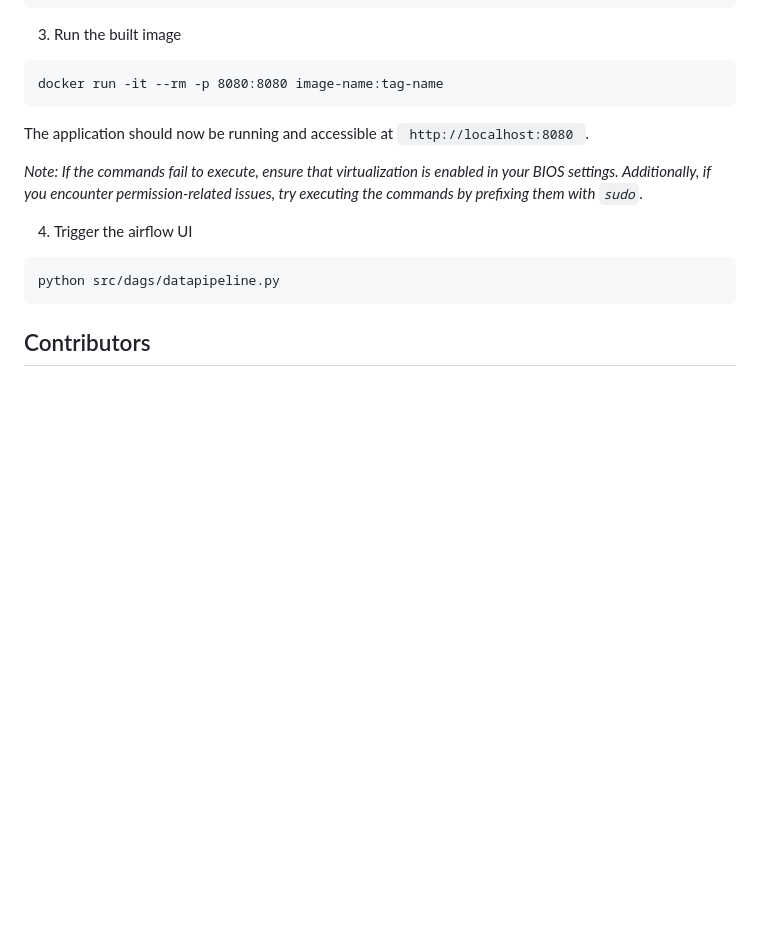
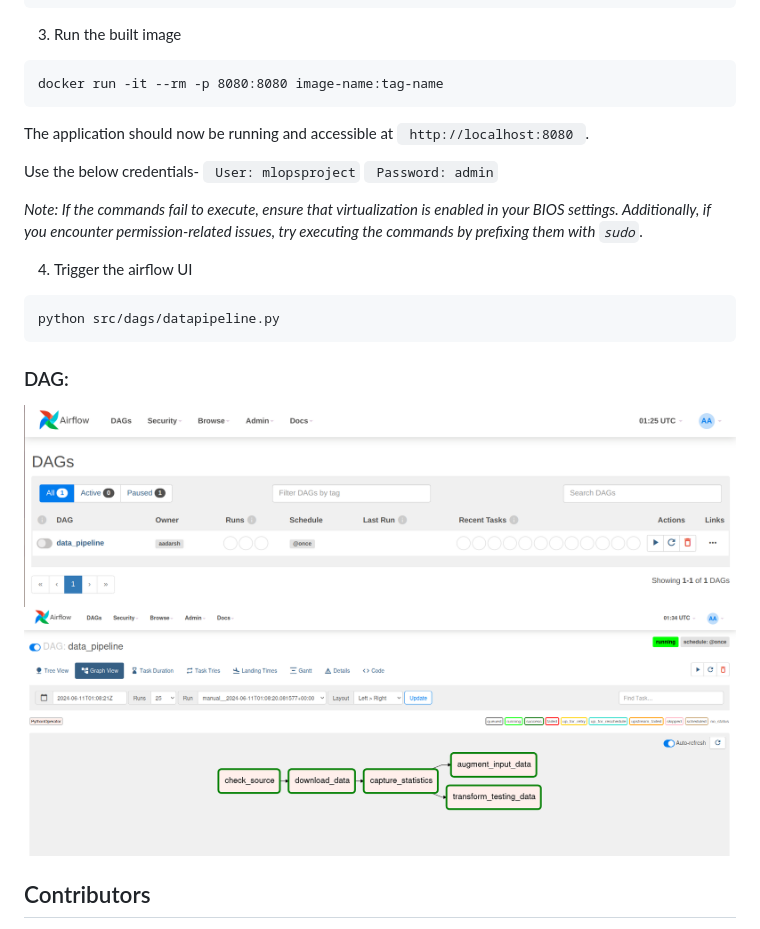
Before and after one commit to Omii2899/Brain-Tumor-Classification, a Markdown page: README.md, the part around the change. Drawn GitHub-style; pictures changed too: images/daggraph.png (added), images/datapipeline.png (added); blank space fills up the shorter version.

Commit message:
Adding dag details

````diff
--- a/README.md
+++ b/README.md
@@ -187,6 +187,10 @@ docker run -it --rm -p 8080:8080 image-name:tag-name
 
 The application should now be running and accessible at <code> http://localhost:8080 </code>.
 
+Use the below credentials-
+<code> User: mlopsproject</code>
+<code> Password: admin</code>
+
 <i>Note:
 If the commands fail to execute, ensure that virtualization is enabled in your BIOS settings. Additionally, if you encounter permission-related issues, try executing the commands by prefixing them with <code>sudo</code></i>.
 
@@ -195,6 +199,10 @@ If the commands fail to execute, ensure that virtualization is enabled in your B
 python src/dags/datapipeline.py
 ```
 
+### DAG:
+![picture alt](images/datapipeline.png)
+![picture alt](images/daggraph.png)
+
 ## Contributors
 
 [Aadrash Siddha](https://github.com/Omii2899) <br> [Akshita Singh](https://github.com/akshita-singh-2000) <br>  [Praneith Ranganath](https://github.com/Praneith) <br>  [Shaun Kirtan](https://github.com/) <br>   [Yashasvi Sharma](https://github.com/yashasvi14)
````
